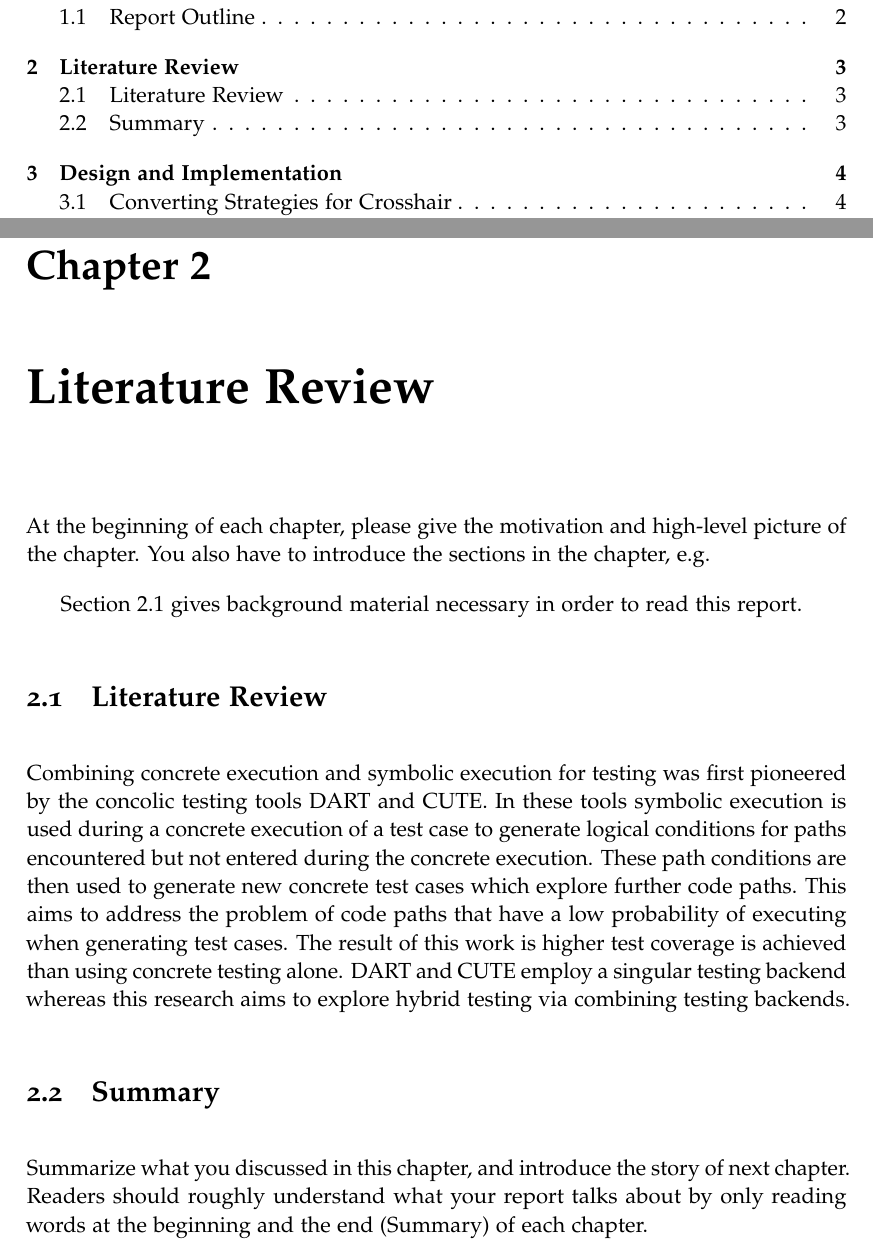
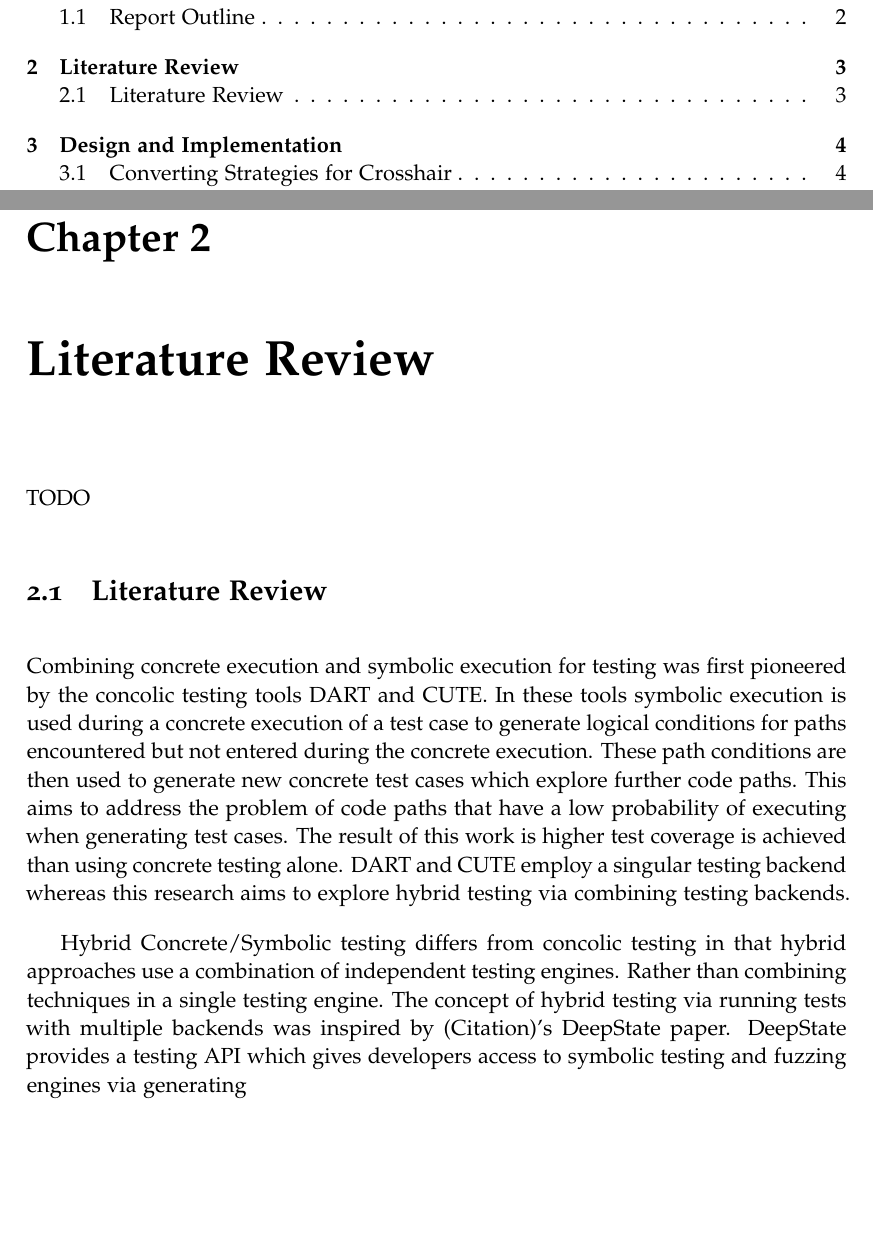
Before and after one commit to JinghanCode/ANU-Honours-Thesis-2021, a LaTeX thesis (report.tex, which reads abstract.tex, literature_review.tex): two parts of pages 5 and 10 of 17, joined at a grey line, cut so that both start at the same text, the shorter picture padded with empty space. The pictures show the PDF file report.pdf that the author committed with the source.

Commit message:
committing progress

```diff
--- a/abstract.tex
+++ b/abstract.tex
@@ -1,8 +1,7 @@
 \chapter*{Abstract}
 \addcontentsline{toc}{chapter}{Abstract}
 \vspace{-1em}
-Hybrid testing is an approach to testing where we combine different testing approaches by running a single set of tests with multiple testing backends leading to greater test coverage. Property based testing is a testing approach where tests specify properties for possible test inputs which are used to generate concrete test cases to find bugs in the system under test. Symbolic testing is another approach which involves executing a program symbolically to test all viable execution paths in a program. Despite the apparent advantages of combining concrete property based testing and symbolic testing, hybrid concrete/symbolic testing has seen limited adoption and hasn’t yet been applied in python applications.To this end a novel approach for hybrid concrete/symbolic testing in python is proposed. This involves running a test twice with a concrete property based testing tool Hypothesis and a symbolic solver-based tool Crosshair. This is provided by building support for reading Hypothesis tests into Crosshair. The implementation was then validated using various benchmarks and real-world bug hunting with open-source projects. TODO summarise findings.
-
+Hybrid testing is an approach to testing where we combine different testing approaches by running a single set of tests with multiple testing backends leading to greater test coverage. Property based testing is a testing technique where tests specify properties for possible test inputs which are used to generate concrete test cases to find bugs in the system under test. Symbolic testing is another technique which involves executing a program symbolically to test all viable execution paths in a program. Despite the apparent advantages of combining concrete property based testing and symbolic testing, hybrid concrete/symbolic testing has seen limited adoption and hasn’t yet been applied in python applications.To this end a novel approach for hybrid concrete/symbolic testing in python is proposed. This involves running a test twice with a concrete property based testing tool Hypothesis and a symbolic solver-based tool Crosshair. This is provided by building support for reading Hypothesis tests into Crosshair. The implementation was then validated using various benchmarks and real-world bug hunting with open-source projects. TODO summarise findings.
 
 
 %%% Local Variables:
--- a/literature_review.tex
+++ b/literature_review.tex
@@ -1,22 +1,12 @@
 \chapter{Literature Review}
 \label{cha:literature_review}
 
-At the beginning of each chapter, please give the motivation and
-high-level picture of the chapter. You also have to introduce the sections
-in the chapter, e.g.\
-
-  Section~\ref{sec:literature_review} gives background material necessary in
-  order to read this report.
+TODO
 
 
 \section{Literature Review}
 \label{sec:literature_review}
 Combining concrete execution and symbolic execution for testing was first pioneered by the concolic testing tools DART and CUTE. In these tools symbolic execution is used during a concrete execution of a test case to generate logical conditions for paths encountered but not entered during the concrete execution. These path conditions are then used to generate new concrete test cases which explore further code paths. This aims to address the problem of code paths that have a low probability of executing when generating test cases. The result of this work is higher test coverage is achieved than using concrete testing alone. DART and CUTE employ a singular testing backend whereas this research aims to explore hybrid testing via combining testing backends.
 
-
-\section{Summary}
-
-Summarize what you discussed in this chapter, and introduce the story
-of next chapter. Readers should roughly understand what your report
-talks about by only reading words at the beginning and the end
-(Summary) of each chapter.
+Hybrid Concrete/Symbolic testing differs from concolic testing in that hybrid approaches use a combination of independent testing engines. Rather than combining techniques in a single testing engine.
+The concept of hybrid testing via running tests with multiple backends was inspired by (Citation)’s DeepState paper. DeepState provides a testing API which gives developers access to symbolic testing and fuzzing engines via generating
```
Also changed, not shown: report.pdf.
